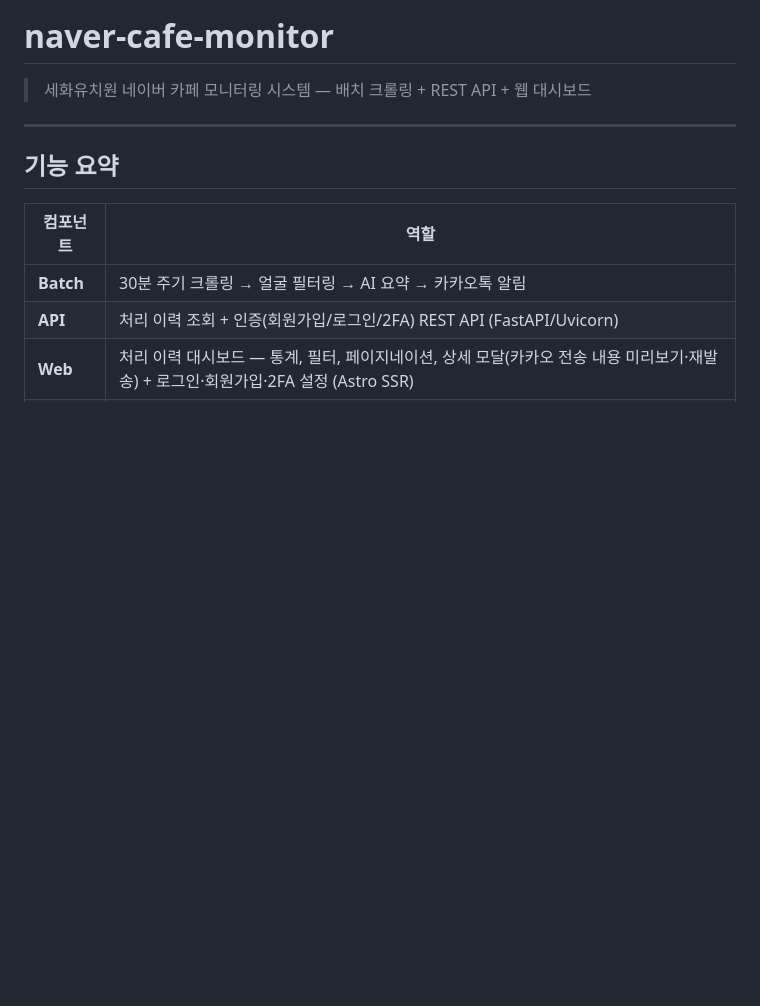
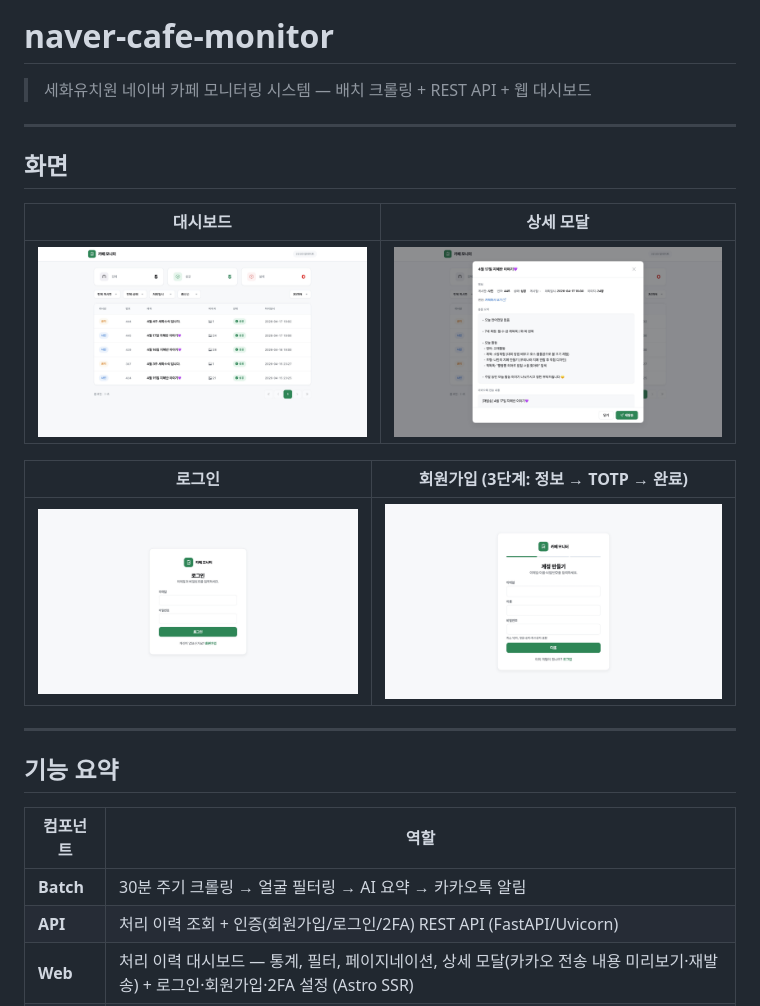
Before and after one commit to ryan-papa/naver-cafe-monitor, a Markdown page: README.md, the part around the change. Drawn GitHub-style; pictures changed too: docs/screenshots/dashboard.jpg (added), docs/screenshots/detail-modal.jpg (added), docs/screenshots/login.jpg (added); blank space fills up the shorter version.

Commit message:
docs(readme): 스크린샷 4장 추가 (대시보드/상세모달/로그인/회원가입)

```diff
--- a/README.md
+++ b/README.md
@@ -1,6 +1,18 @@
 # naver-cafe-monitor
 
 > 세화유치원 네이버 카페 모니터링 시스템 — 배치 크롤링 + REST API + 웹 대시보드
+
+---
+
+## 화면
+
+| 대시보드 | 상세 모달 |
+|:--------:|:---------:|
+| ![dashboard](docs/screenshots/dashboard.jpg) | ![detail-modal](docs/screenshots/detail-modal.jpg) |
+
+| 로그인 | 회원가입 (3단계: 정보 → TOTP → 완료) |
+|:------:|:------------------------------------:|
+| ![login](docs/screenshots/login.jpg) | ![signup](docs/screenshots/signup.jpg) |
 
 ---
 
```
